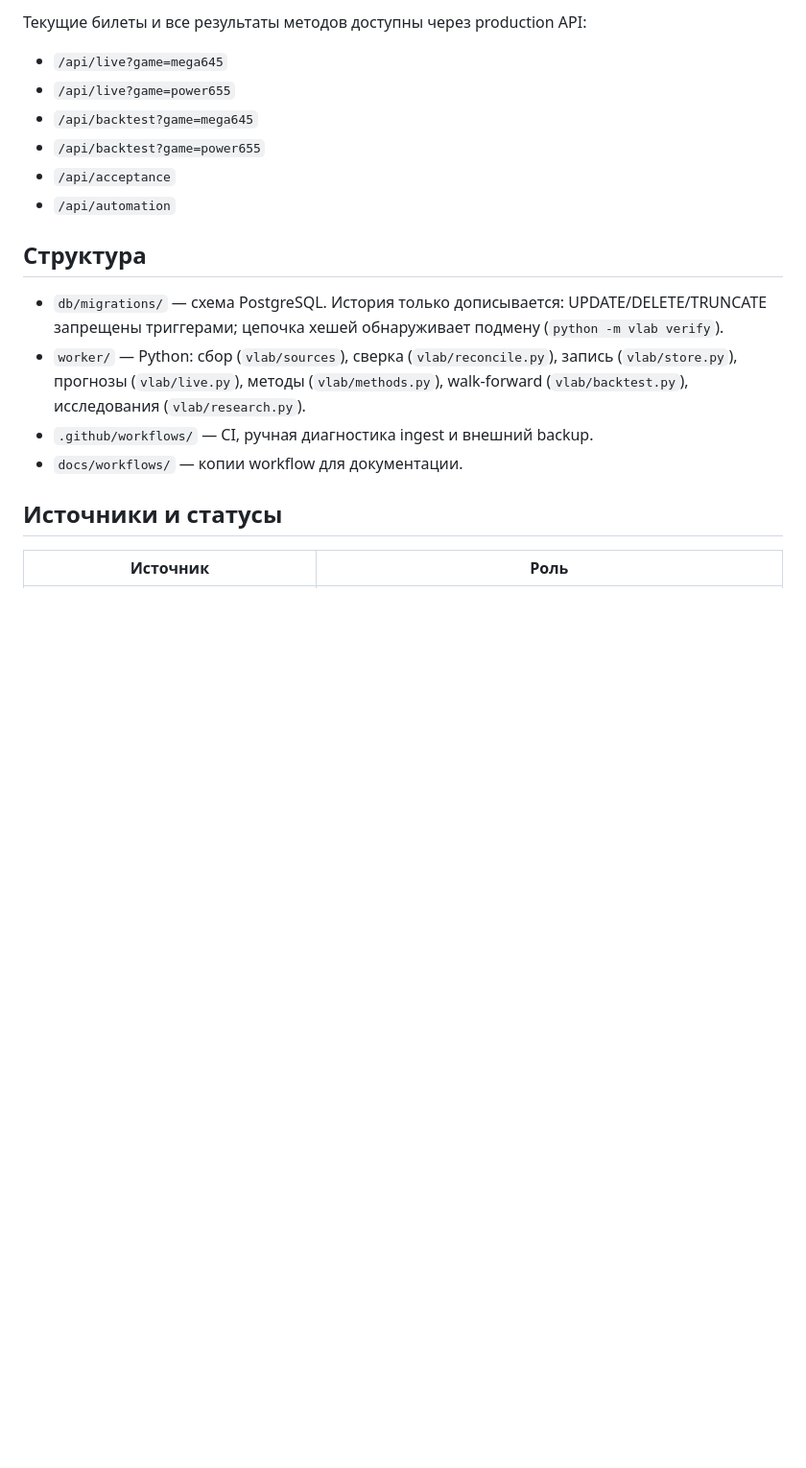
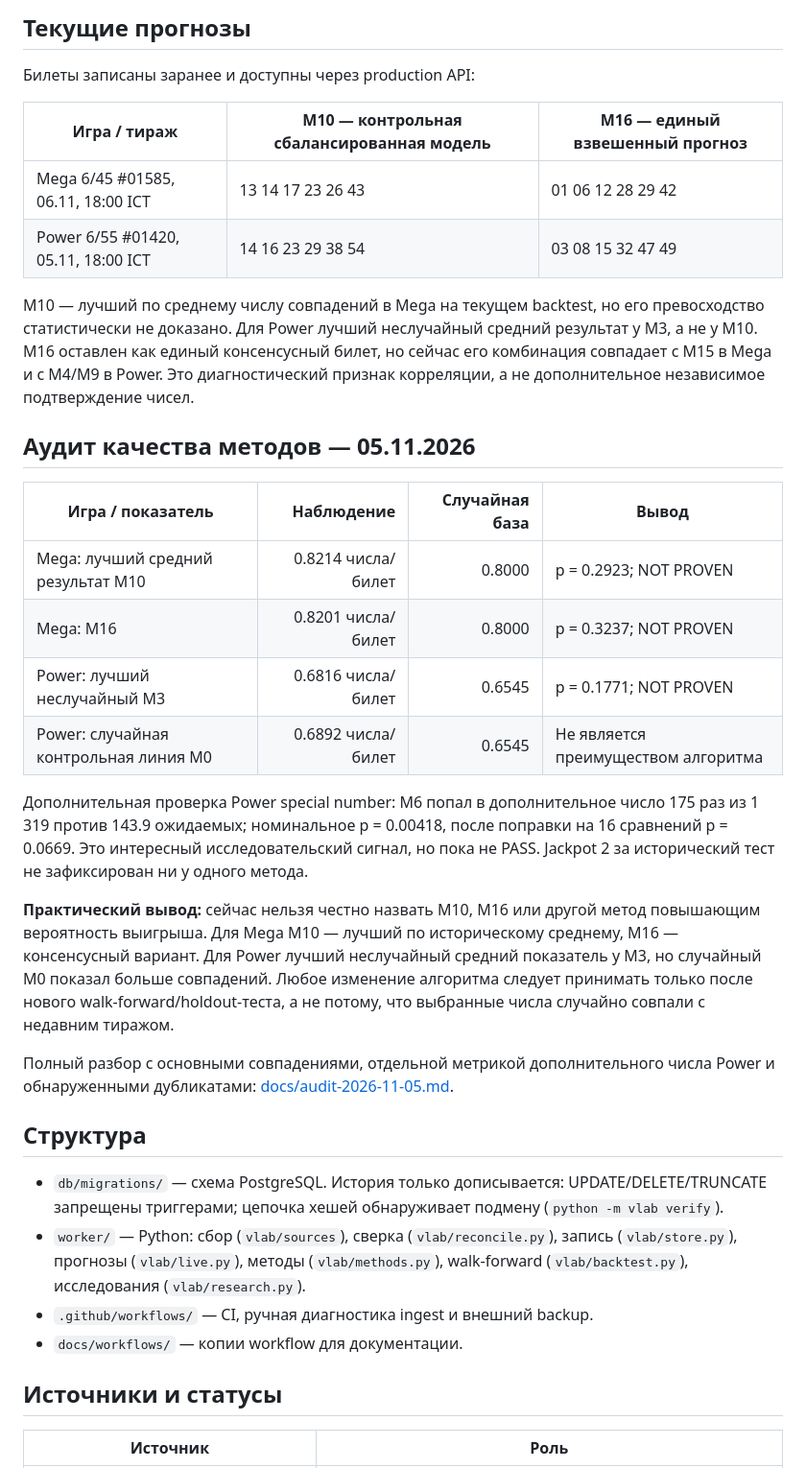
Before and after one commit to paulafanasyev/vietlott-ai-lab, a Markdown page: README.md, the part around one of its changes. Shown at 96% size. GitHub-like rendering; blank space fills up the shorter version.

```diff
--- a/README.md
+++ b/README.md
@@ -32,12 +33,29 @@
 
-Текущие билеты и все результаты методов доступны через production API:
+## Текущие прогнозы
 
-- `/api/live?game=mega645`
-- `/api/live?game=power655`
-- `/api/backtest?game=mega645`
-- `/api/backtest?game=power655`
-- `/api/acceptance`
-- `/api/automation`
+Билеты записаны заранее и доступны через production API:
+
+| Игра / тираж | M10 — контрольная сбалансированная модель | M16 — единый взвешенный прогноз |
+|---|---|---|
+| Mega 6/45 #01585, 06.11, 18:00 ICT | 13 14 17 23 26 43 | 01 06 12 28 29 42 |
+| Power 6/55 #01420, 05.11, 18:00 ICT | 14 16 23 29 38 54 | 03 08 15 32 47 49 |
+
+M10 — лучший по среднему числу совпадений в Mega на текущем backtest, но его превосходство статистически не доказано. Для Power лучший неслучайный средний результат у M3, а не у M10. M16 оставлен как единый консенсусный билет, но сейчас его комбинация совпадает с M15 в Mega и с M4/M9 в Power. Это диагностический признак корреляции, а не дополнительное независимое подтверждение чисел.
+
+## Аудит качества методов — 05.11.2026
+
+| Игра / показатель | Наблюдение | Случайная база | Вывод |
+|---|---:|---:|---|
+| Mega: лучший средний результат M10 | 0.8214 числа/билет | 0.8000 | p = 0.2923; NOT PROVEN |
+| Mega: M16 | 0.8201 числа/билет | 0.8000 | p = 0.3237; NOT PROVEN |
+| Power: лучший неслучайный M3 | 0.6816 числа/билет | 0.6545 | p = 0.1771; NOT PROVEN |
+| Power: случайная контрольная линия M0 | 0.6892 числа/билет | 0.6545 | Не является преимуществом алгоритма |
+
+Дополнительная проверка Power special number: M6 попал в дополнительное число 175 раз из 1 319 против 143.9 ожидаемых; номинальное p = 0.00418, после поправки на 16 сравнений p = 0.0669. Это интересный исследовательский сигнал, но пока не PASS. Jackpot 2 за исторический тест не зафиксирован ни у одного метода.
+
+**Практический вывод:** сейчас нельзя честно назвать M10, M16 или другой метод повышающим вероятность выигрыша. Для Mega M10 — лучший по историческому среднему, M16 — консенсусный вариант. Для Power лучший неслучайный средний показатель у M3, но случайный M0 показал больше совпадений. Любое изменение алгоритма следует принимать только после нового walk-forward/holdout-теста, а не потому, что выбранные числа случайно совпали с недавним тиражом.
+
+Полный разбор с основными совпадениями, отдельной метрикой дополнительного числа Power и обнаруженными дубликатами: [docs/audit-2026-11-05.md](docs/audit-2026-11-05.md).
 
 ## Структура
 
```
Also changed, not shown: other parts of README.md (+18 -17 lines), docs/audit-2026-11-05.md (added, +161 -0 lines).
